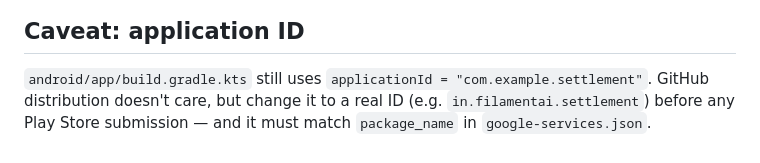
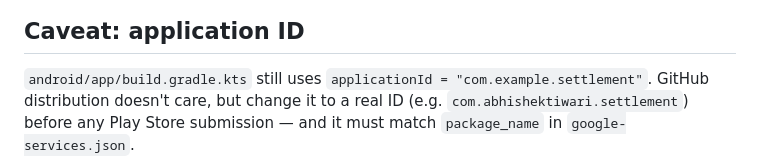
Before and after one commit to Abhi-shekes/settlement, a Markdown page: docs/RELEASING.md, the part around the change. GitHub-like rendering.

Commit message:
Update example application ID in release doc

```diff
--- a/docs/RELEASING.md
+++ b/docs/RELEASING.md
@@ -89,5 +89,5 @@ pull requests".
 
 `android/app/build.gradle.kts` still uses `applicationId = "com.example.settlement"`.
 GitHub distribution doesn't care, but change it to a real ID (e.g.
-`in.filamentai.settlement`) before any Play Store submission — and it must match
+`com.abhishektiwari.settlement`) before any Play Store submission — and it must match
 `package_name` in `google-services.json`.
```
